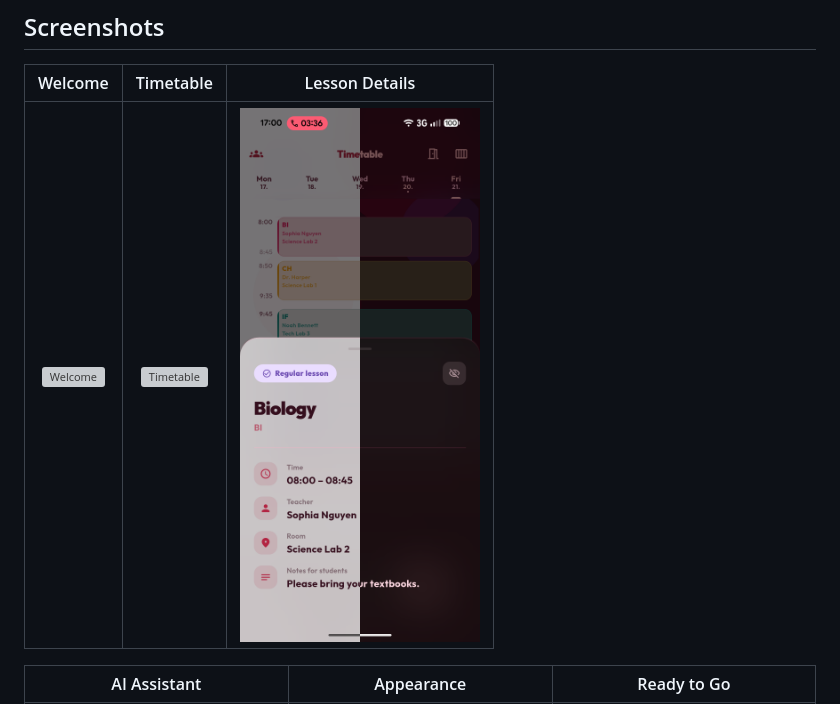
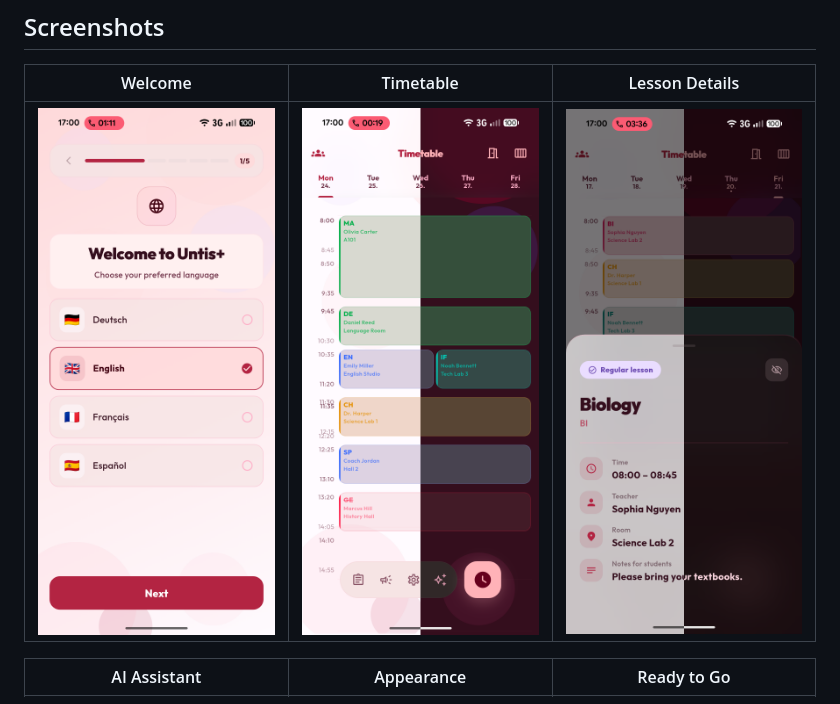
Before and after one commit to ninocss/UntisPlus, a Markdown page: README.md, the part around one of its changes. Rendered like a GitHub page; grey boxes are pictures that could not be loaded.

```diff
--- a/README.md
+++ b/README.md
@@ -43,7 +43,7 @@ UntisPlus is a modern, secure, and intuitive Flutter client for students and tea
 
 | Welcome | Timetable | Lesson Details |
 | :---: | :---: | :---: |
-| <img src="assets/github/Welcome.png" width="240" alt="Welcome" /> | <img src="assets/github/Timetable.png" width="240" alt="Timetable" /> | <img src="assets/github/lesson_inspect.png" width="240" alt="Lesson details" /> |
+| <img src="assets/github/welcome.png" width="240" alt="Welcome" /> | <img src="assets/github/timetable.png" width="240" alt="Timetable" /> | <img src="assets/github/lesson_inspect.png" width="240" alt="Lesson details" /> |
 
 | AI Assistant | Appearance | Ready to Go |
 | :---: | :---: | :---: |
```
Also changed, not shown: other parts of README.md (+1 -1 lines).
